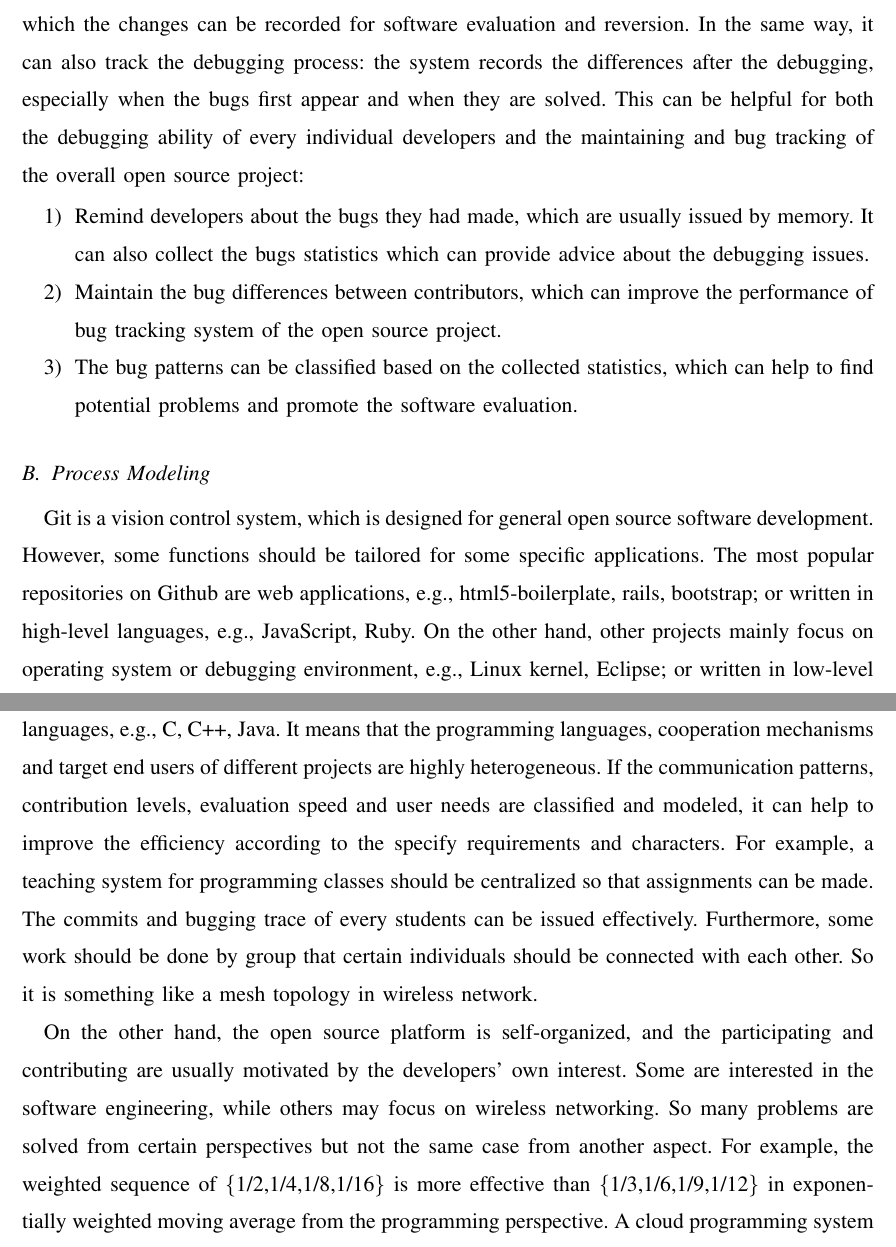
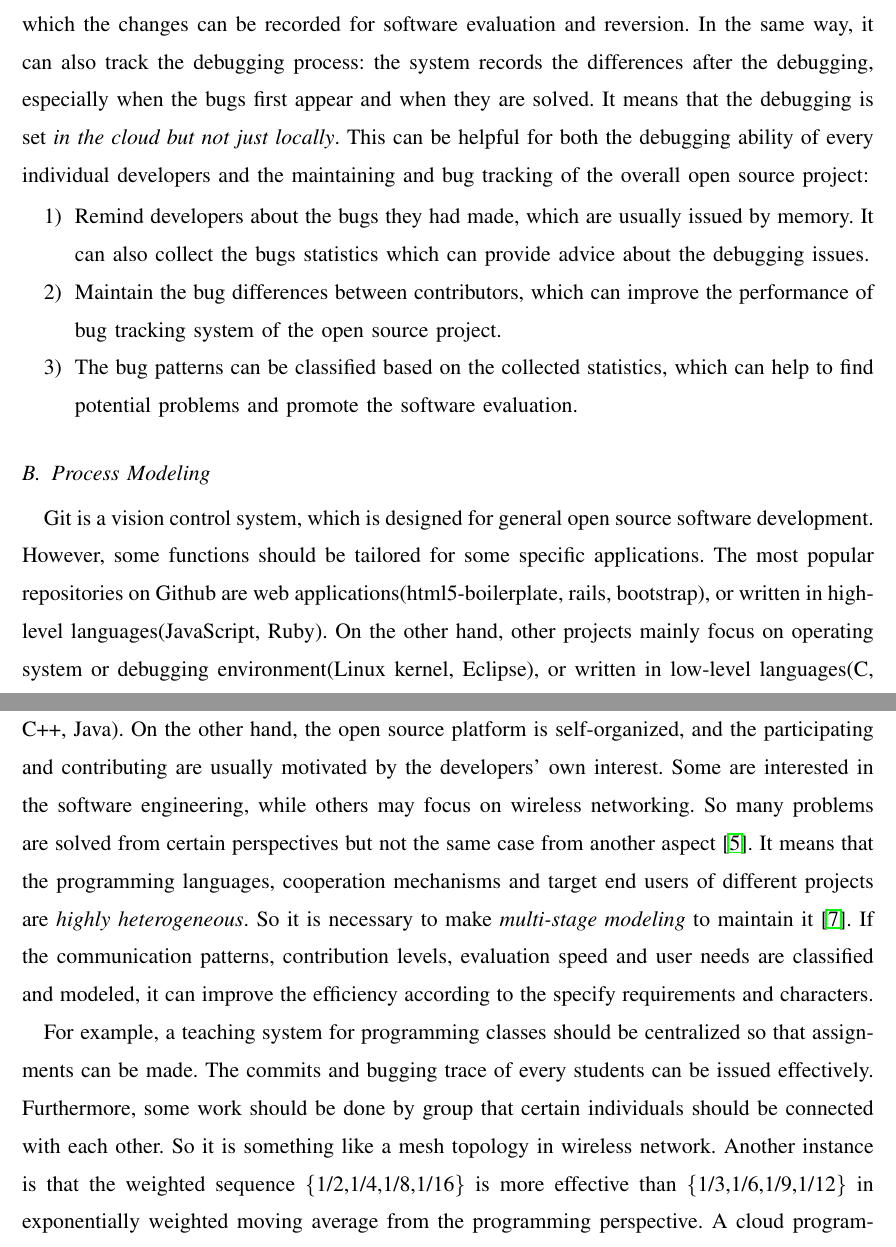
Before and after one commit to yongsen/rp_opensource, a LaTeX paper (opensource/opensource.tex): two parts of pages 11 and 12 of 12, joined at a grey line, cut so that both start at the same text. Compiled offline with pdfLaTeX.

Commit message:
minor change

```diff
--- a/opensource/opensource.tex
+++ b/opensource/opensource.tex
@@ -279,7 +279,7 @@ The cloud interfaces are convenient for launching multiple independent instances
 A cloud programming system should include the editing, debugging, testing, running procedures. In the lower layer, it can record the state of debugging, which means the editing (say vi, Emacs) and debugging (say GDB, Code::Blocks) tools should be connected to the vision control system (say Git). In the upper layer, it should provide feedback information, which indicates it can make adaption according to the state of developers (say commits, code) and end users' requirements (say QoS, traffic loads).
 
 \subsection{Cloud Debugging}
-Git is more likely a vision control system, which is not connected to the programming and debugging process directly. The vision control function actually provides backup for the code editing: developers write code lines by vi or Emacs, then update the overall code by Git, in which the changes can be recorded for software evaluation and reversion. In the same way, it can also track the debugging process: the system records the differences after the debugging, especially when the bugs first appear and when they are solved. This can be helpful for both the debugging ability of every individual developers and the maintaining and bug tracking of the overall open source project:
+Git is more likely a vision control system, which is not connected to the programming and debugging process directly. The vision control function actually provides backup for the code editing: developers write code lines by vi or Emacs, then update the overall code by Git, in which the changes can be recorded for software evaluation and reversion. In the same way, it can also track the debugging process: the system records the differences after the debugging, especially when the bugs first appear and when they are solved. It means that the debugging is set \textit{in the cloud but not just locally}. This can be helpful for both the debugging ability of every individual developers and the maintaining and bug tracking of the overall open source project:
 
 \begin{enumerate}
   \item Remind developers about the bugs they had made, which are usually issued by memory. It can also collect the bugs statistics which can provide advice about the debugging issues.
@@ -288,7 +288,9 @@ Git is more likely a vision control system, which is not connected to the progra
 \end{enumerate}
 
 \subsection{Process Modeling}
-Git is a vision control system, which is designed for general open source software development. However, some functions should be tailored for some specific applications. The most popular repositories on Github are web applications, e.g., html5-boilerplate, rails, bootstrap; or written in high-level languages, e.g., JavaScript, Ruby. On the other hand, other projects mainly focus on operating system or debugging environment, e.g., Linux kernel, Eclipse; or written in low-level languages, e.g., C, C++, Java. It means that the programming languages, cooperation mechanisms and target end users of different projects are highly heterogeneous. If the communication patterns, contribution levels, evaluation speed and user needs are classified and modeled, it can help to improve the efficiency according to the specify requirements and characters. For example, a teaching system for programming classes should be centralized so that assignments can be made. The commits and bugging trace of every students can be issued effectively. Furthermore, some work should be done by group that certain individuals should be connected with each other. So it is something like a mesh topology in wireless network.
+Git is a vision control system, which is designed for general open source software development. However, some functions should be tailored for some specific applications. The most popular repositories on Github are web applications(html5-boilerplate, rails, bootstrap), or written in high-level languages(JavaScript, Ruby). On the other hand, other projects mainly focus on operating system or debugging environment(Linux kernel, Eclipse), or written in low-level languages(C, C++, Java). On the other hand, the open source platform is self-organized, and the participating and contributing are usually motivated by the developers' own interest. Some are interested in the software engineering, while others may focus on wireless networking. So many problems are solved from certain perspectives but not the same case from another aspect \cite{Koblin}. It means that the programming languages, cooperation mechanisms and target end users of different projects are \textit{highly heterogeneous}. So it is necessary to make \textit{multi-stage modeling} to maintain it \cite{scacchi2006understanding}. If the communication patterns, contribution levels, evaluation speed and user needs are classified and modeled, it can improve the efficiency according to the specify requirements and characters.
+
+For example, a teaching system for programming classes should be centralized so that assignments can be made. The commits and bugging trace of every students can be issued effectively. Furthermore, some work should be done by group that certain individuals should be connected with each other. So it is something like a mesh topology in wireless network. Another instance is that the weighted sequence \{1/2,1/4,1/8,1/16\} is more effective than \{1/3,1/6,1/9,1/12\} in exponentially weighted moving average from the programming perspective. A cloud programming system should provide a platform for the communication and cooperation of programming, computing and networking in system level.
 %
 %\begin{enumerate}
 %  \item communication: software, individuals, groups
@@ -298,7 +300,6 @@ Git is a vision control system, which is designed for general open source softwa
 %  \item developer: individuals, groups, organizations, hackers
 %\end{enumerate}
 
-On the other hand, the open source platform is self-organized, and the participating and contributing are usually motivated by the developers' own interest. Some are interested in the software engineering, while others may focus on wireless networking. So many problems are solved from certain perspectives but not the same case from another aspect. For example, the weighted sequence of \{1/2,1/4,1/8,1/16\} is more effective than \{1/3,1/6,1/9,1/12\} in exponentially weighted moving average from the programming perspective. A cloud programming system should provide a platform for the communication and cooperation of programming, computing and networking in system level.
 
 %\url{http://www.codeproject.com/Articles/250543/Cloud-Programming-Concepts}
 %
```
Also changed, not shown: opensource/opensource.pdf, opensource/opensource.tex (2 more changed lines), 3 other files.
